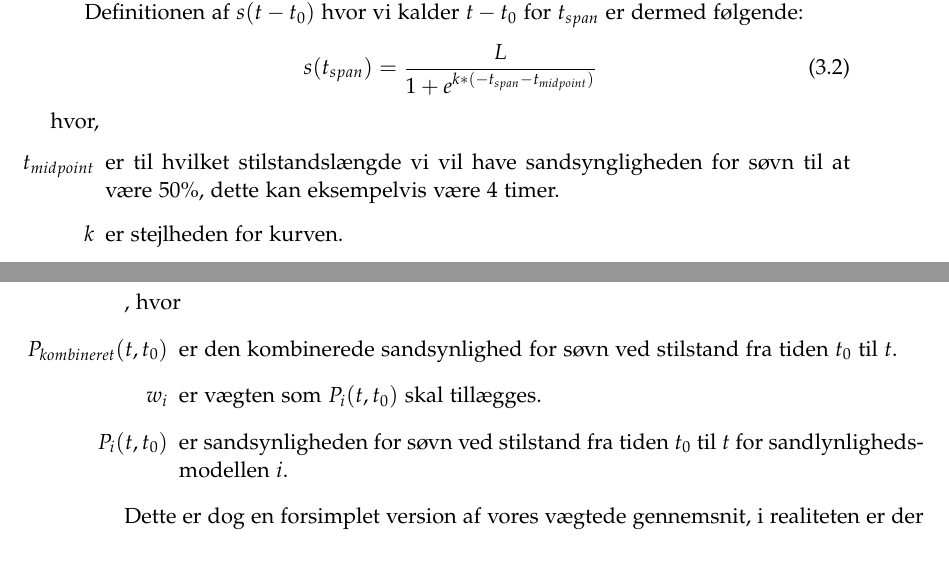
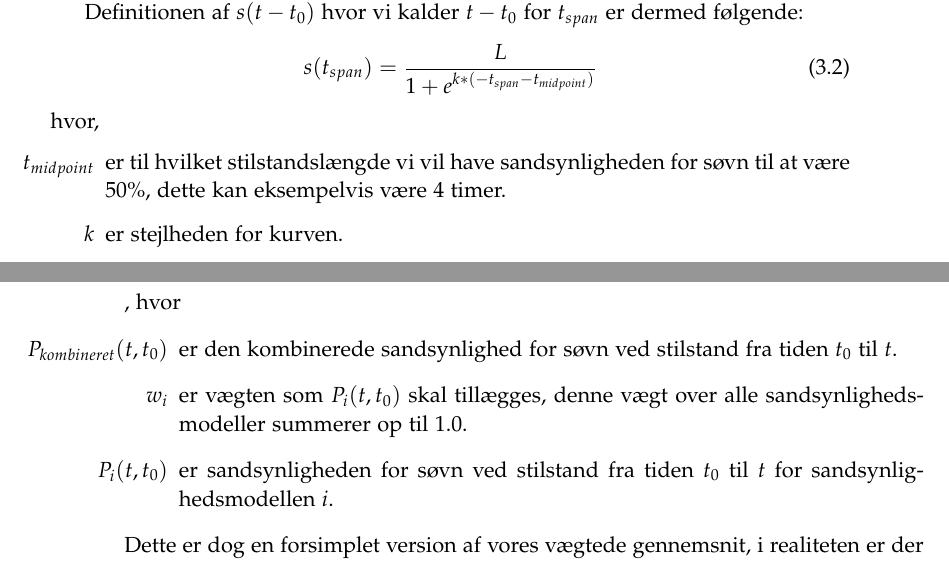
Before and after one commit to lgrave11/P8-Report, a LaTeX thesis (Report/master.tex, which reads Report/indhold/soevn/proof_of_concept.tex): two parts of pages 19 and 20 of 28, joined at a grey line, cut so that both start at the same text. Compiled offline with pdfLaTeX; a LaTeX package or settings file that is missing is left out.

Commit message:
Kombinering af modeller smårettelser.

```diff
--- a/Report/indhold/soevn/proof_of_concept.tex
+++ b/Report/indhold/soevn/proof_of_concept.tex
@@ -86,7 +86,7 @@ Definitionen af $s(t-t_0)$ hvor vi kalder $t-t_0$ for $t_{span}$ er dermed følg
 \end{equation}
 hvor,
 \begin{itemize}
-	\item[$t_{midpoint}$] er til hvilket stilstandslængde vi vil have sandsyngligheden for søvn til at være 50\%, dette kan eksempelvis være $4$ timer.
+	\item[$t_{midpoint}$] er til hvilket stilstandslængde vi vil have sandsynligheden for søvn til at være 50\%, dette kan eksempelvis være $4$ timer.
 	\item[$k$] er stejlheden for kurven.
 	\item[$L$] er kurvens maksimums værdi, hvilket for os eksempelvis kan være $1$ for 100\% sandsynlighed for søvn.
 \end{itemize}
@@ -106,8 +106,8 @@ Det vægtede gennemsnit kan udregnes på følgende måde:
 , hvor
 \begin{itemize}
 	\item[$P_{kombineret}(t,t_0)$] er den kombinerede sandsynlighed for søvn ved stilstand fra tiden $t_0$ til $t$.
-	\item[$w_i$] er vægten som $P_i(t,t_0)$ skal tillægges.
-	\item[$P_i(t,t_0)$] er sandsynligheden for søvn ved stilstand fra tiden $t_0$ til $t$ for sandlynlighedsmodellen $i$.
+	\item[$w_i$] er vægten som $P_i(t,t_0)$ skal tillægges, denne vægt over alle sandsynlighedsmodeller summerer op til 1.0.
+	\item[$P_i(t,t_0)$] er sandsynligheden for søvn ved stilstand fra tiden $t_0$ til $t$ for sandsynlighedsmodellen $i$.
 \end{itemize}
 Dette er dog en forsimplet version af vores vægtede gennemsnit, i realiteten er der ikke data på samme tid eller i samme mængder for de enkelte søvnestimeringsmoduler.
 Af samme grund ved mangel på en estimering til en given tid for et givent modul tages den seneste tid før denne.
```
